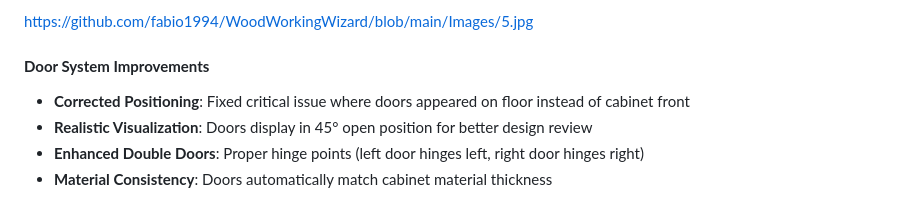
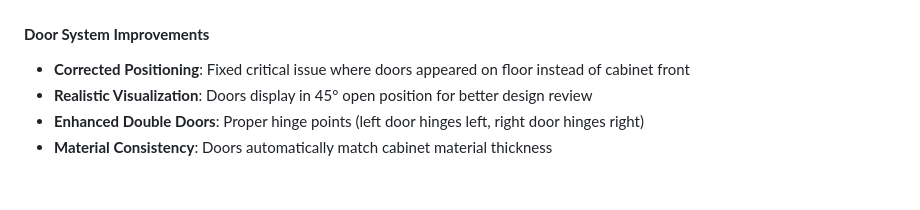
Before and after one commit to fabio1994/WoodWorkingWizard, a Markdown page: README.md, the part around one of its changes. Drawn GitHub-style.

```diff
--- a/README.md
+++ b/README.md
@@ -19,5 +22,4 @@ Wood Working Wizard Plugin for Fusion 360.
 
-https://github.com/fabio1994/WoodWorkingWizard/blob/main/Images/5.jpg
 
 #### **Door System Improvements**
 - **Corrected Positioning**: Fixed critical issue where doors appeared on floor instead of cabinet front
```
Also changed, not shown: other parts of README.md (+3 -0 lines).
